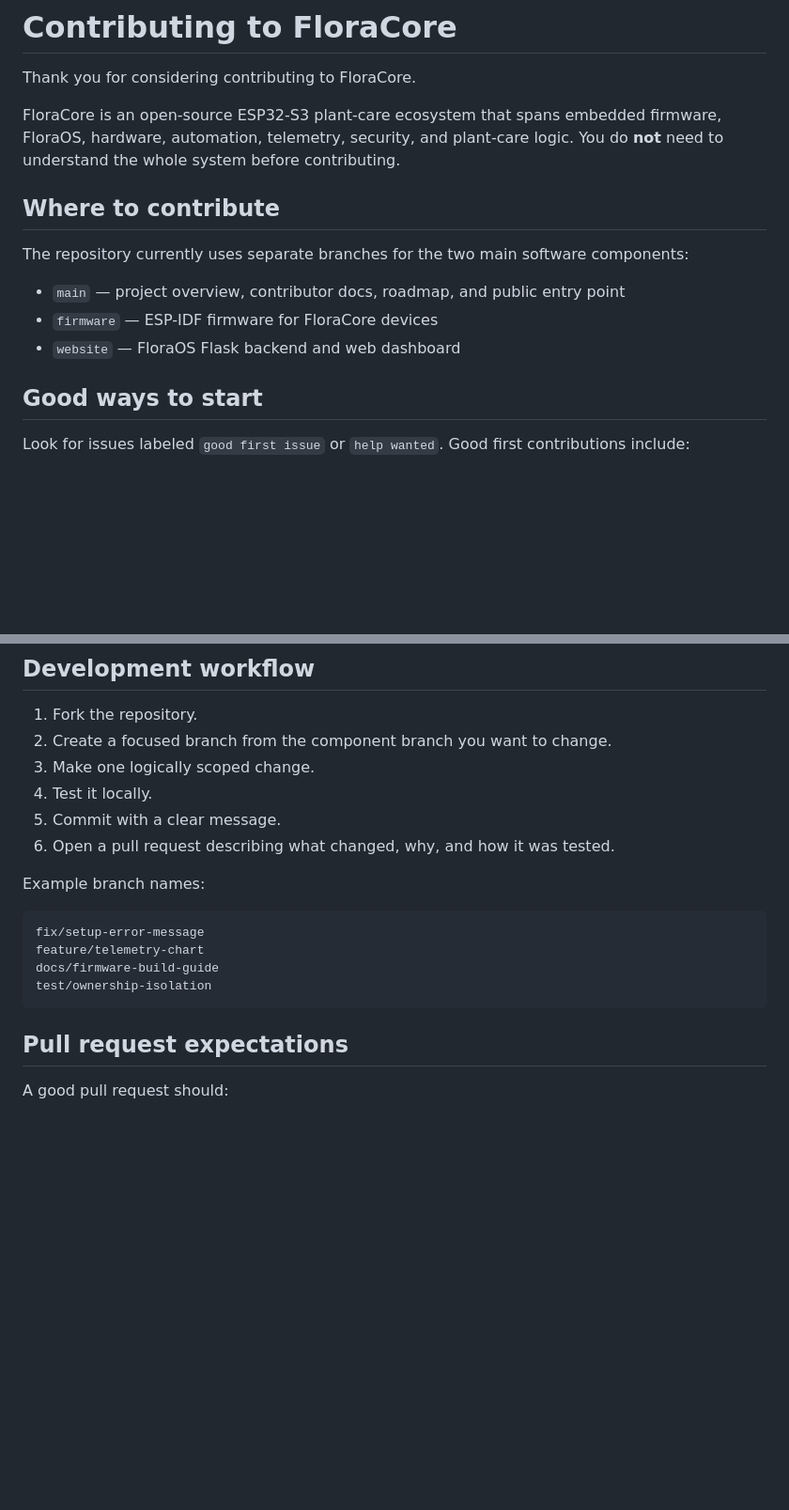
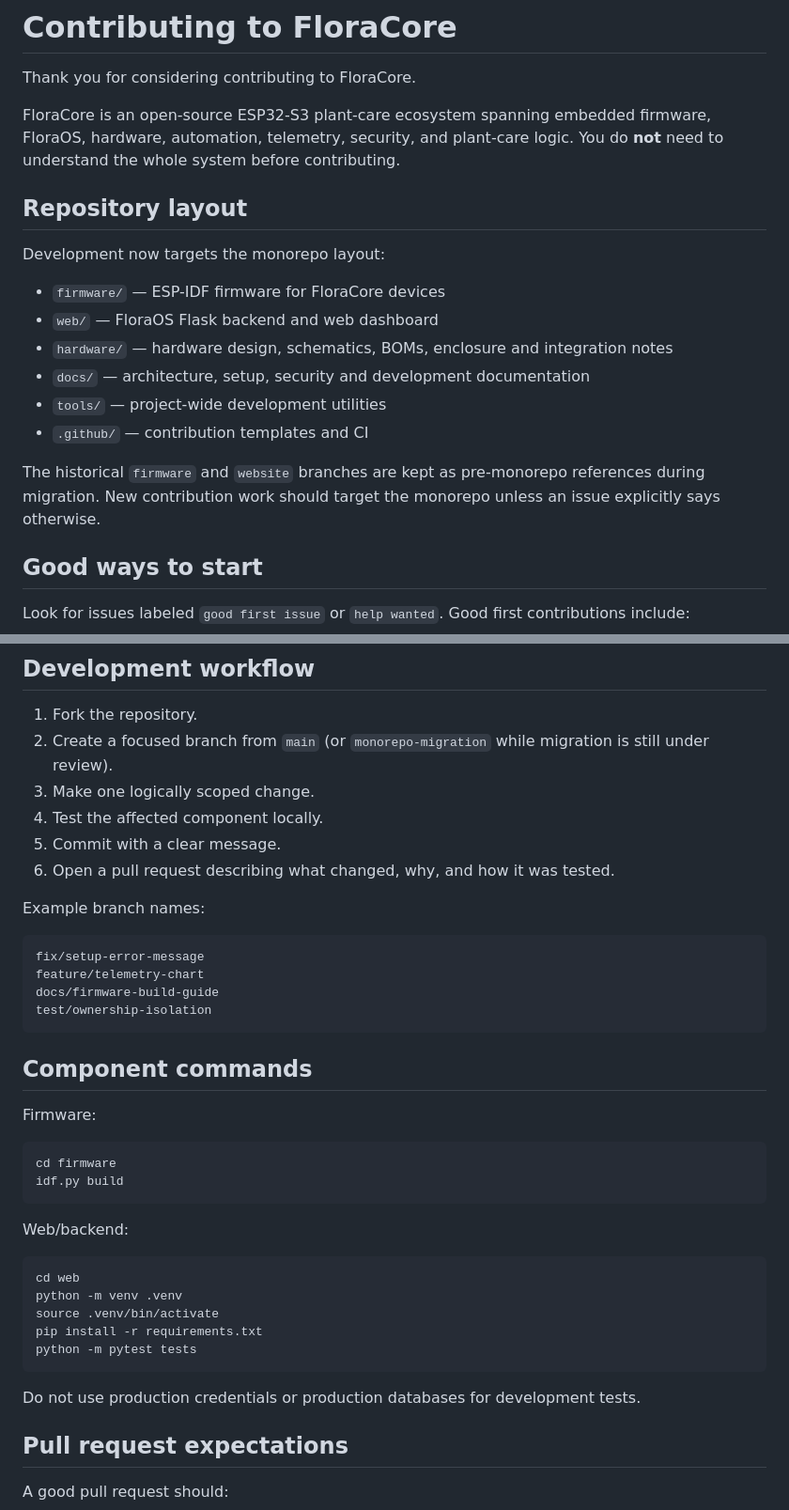
Before and after one commit to Luqman234/FloraCore, a Markdown page: CONTRIBUTING.md, 2 parts joined by grey strips. Shown at 94% size. GitHub-like rendering; blank space fills up the shorter version.

Commit message:
Update contributor workflow for monorepo

````diff
--- a/CONTRIBUTING.md
+++ b/CONTRIBUTING.md
@@ -2,15 +2,20 @@
 
 Thank you for considering contributing to FloraCore.
 
-FloraCore is an open-source ESP32-S3 plant-care ecosystem that spans embedded firmware, FloraOS, hardware, automation, telemetry, security, and plant-care logic. You do **not** need to understand the whole system before contributing.
+FloraCore is an open-source ESP32-S3 plant-care ecosystem spanning embedded firmware, FloraOS, hardware, automation, telemetry, security, and plant-care logic. You do **not** need to understand the whole system before contributing.
 
-## Where to contribute
+## Repository layout
 
-The repository currently uses separate branches for the two main software components:
+Development now targets the monorepo layout:
 
-- `main` — project overview, contributor docs, roadmap, and public entry point
-- `firmware` — ESP-IDF firmware for FloraCore devices
-- `website` — FloraOS Flask backend and web dashboard
+- `firmware/` — ESP-IDF firmware for FloraCore devices
+- `web/` — FloraOS Flask backend and web dashboard
+- `hardware/` — hardware design, schematics, BOMs, enclosure and integration notes
+- `docs/` — architecture, setup, security and development documentation
+- `tools/` — project-wide development utilities
+- `.github/` — contribution templates and CI
+
+The historical `firmware` and `website` branches are kept as pre-monorepo references during migration. New contribution work should target the monorepo unless an issue explicitly says otherwise.
 
 ## Good ways to start
 
@@ -29,9 +34,9 @@ Please avoid starting with security-sensitive device authentication, eFuse provi
 ## Development workflow
 
 1. Fork the repository.
-2. Create a focused branch from the component branch you want to change.
+2. Create a focused branch from `main` (or `monorepo-migration` while migration is still under review).
 3. Make one logically scoped change.
-4. Test it locally.
+4. Test the affected component locally.
 5. Commit with a clear message.
 6. Open a pull request describing what changed, why, and how it was tested.
 
@@ -43,6 +48,27 @@ feature/telemetry-chart
 docs/firmware-build-guide
 test/ownership-isolation
 ```
+
+## Component commands
+
+Firmware:
+
+```bash
+cd firmware
+idf.py build
+```
+
+Web/backend:
+
+```bash
+cd web
+python -m venv .venv
+source .venv/bin/activate
+pip install -r requirements.txt
+python -m pytest tests
+```
+
+Do not use production credentials or production databases for development tests.
 
 ## Pull request expectations
 
````
Also changed, not shown: other parts of CONTRIBUTING.md (+12 -0 lines).
